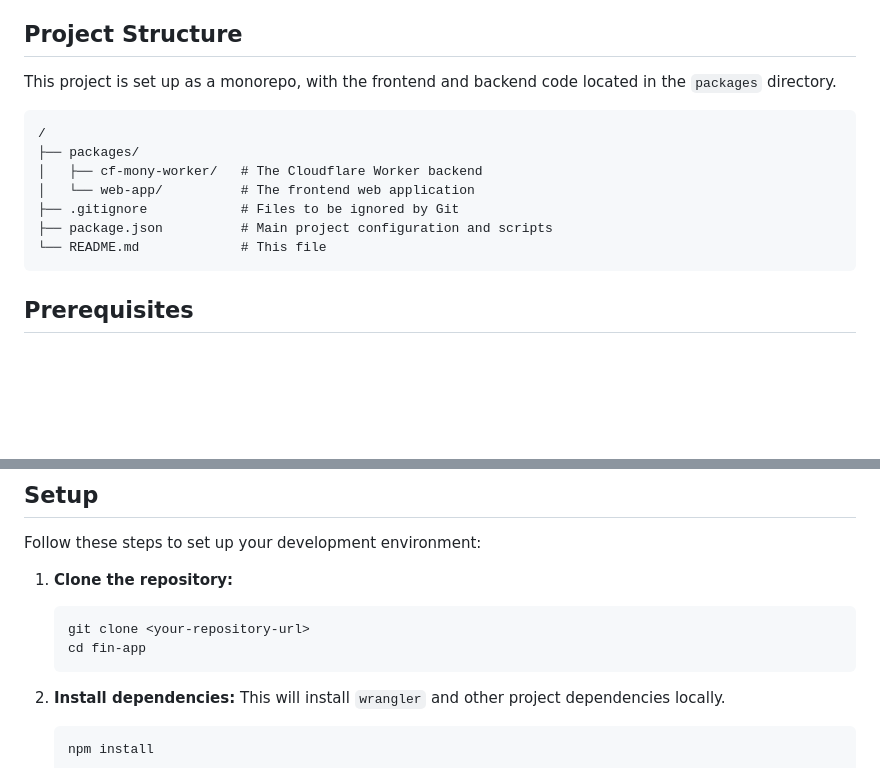
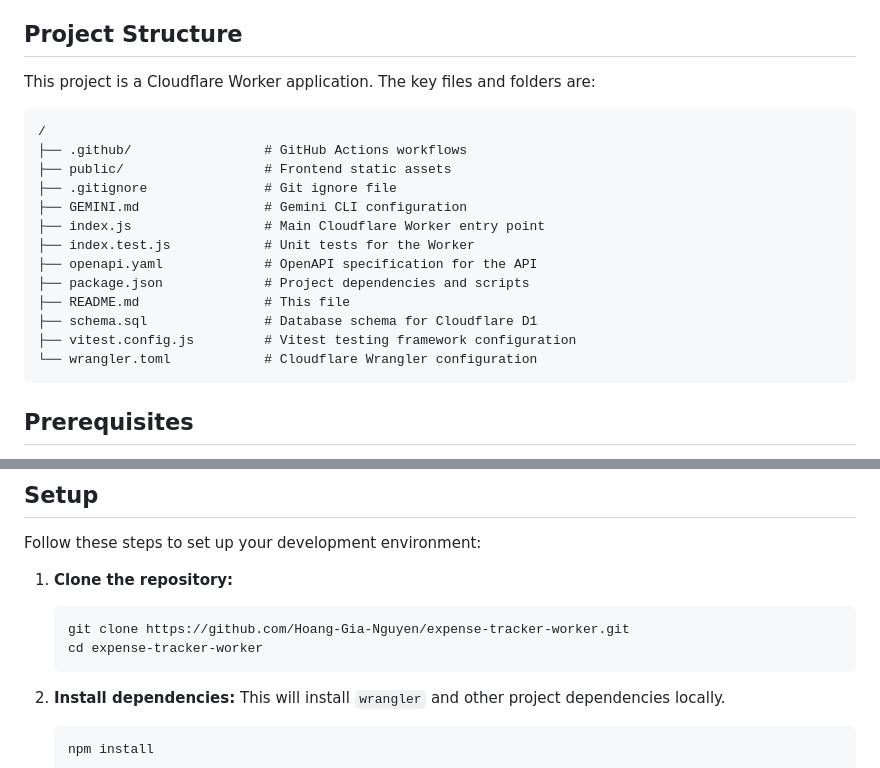
Before and after one commit to Hoang-Gia-Nguyen/expense-tracker-worker, a Markdown page: README.md, 2 parts joined by grey strips. Rendered like a GitHub page; blank space fills up the shorter version.

Commit message:
Update README.md base on feedback of reviewer

````diff
--- a/README.md
+++ b/README.md
@@ -4,16 +4,22 @@ This project is a simple expense tracker with a web-based interface and a server
 
 ## Project Structure
 
-This project is set up as a monorepo, with the frontend and backend code located in the `packages` directory.
+This project is a Cloudflare Worker application. The key files and folders are:
 
 ```
 /
-├── packages/
-│   ├── cf-mony-worker/   # The Cloudflare Worker backend
-│   └── web-app/          # The frontend web application
-├── .gitignore            # Files to be ignored by Git
-├── package.json          # Main project configuration and scripts
-└── README.md             # This file
+├── .github/                 # GitHub Actions workflows
+├── public/                  # Frontend static assets
+├── .gitignore               # Git ignore file
+├── GEMINI.md                # Gemini CLI configuration
+├── index.js                 # Main Cloudflare Worker entry point
+├── index.test.js            # Unit tests for the Worker
+├── openapi.yaml             # OpenAPI specification for the API
+├── package.json             # Project dependencies and scripts
+├── README.md                # This file
+├── schema.sql               # Database schema for Cloudflare D1
+├── vitest.config.js         # Vitest testing framework configuration
+└── wrangler.toml            # Cloudflare Wrangler configuration
 ```
 
 ## Prerequisites
@@ -28,8 +34,8 @@ Follow these steps to set up your development environment:
 
 1.  **Clone the repository:**
     ```bash
-    git clone <your-repository-url>
-    cd fin-app
+    git clone https://github.com/Hoang-Gia-Nguyen/expense-tracker-worker.git
+    cd expense-tracker-worker
     ```
 
 2.  **Install dependencies:**
````
Also changed, not shown: GEMINI.md (added, +18 -0 lines).
